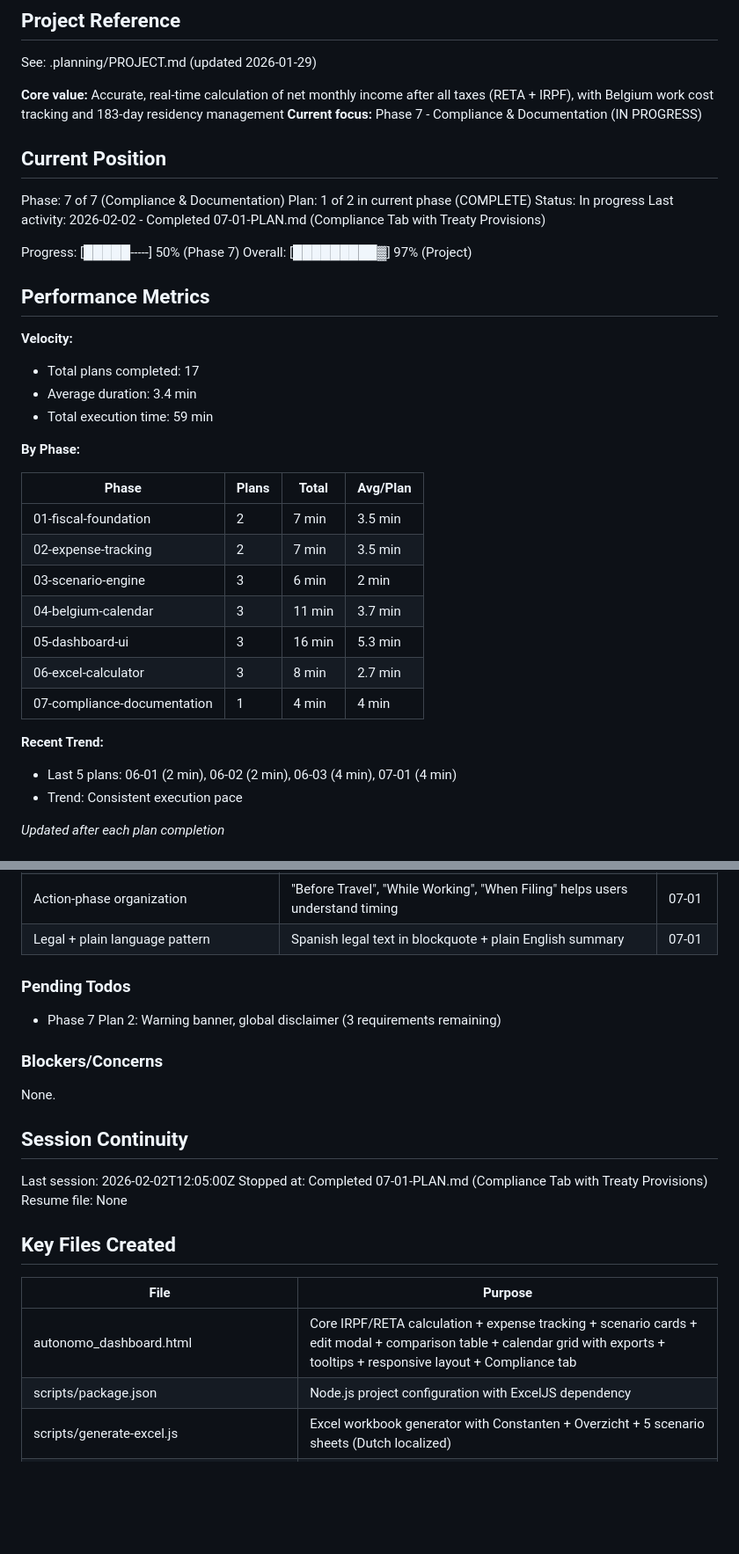
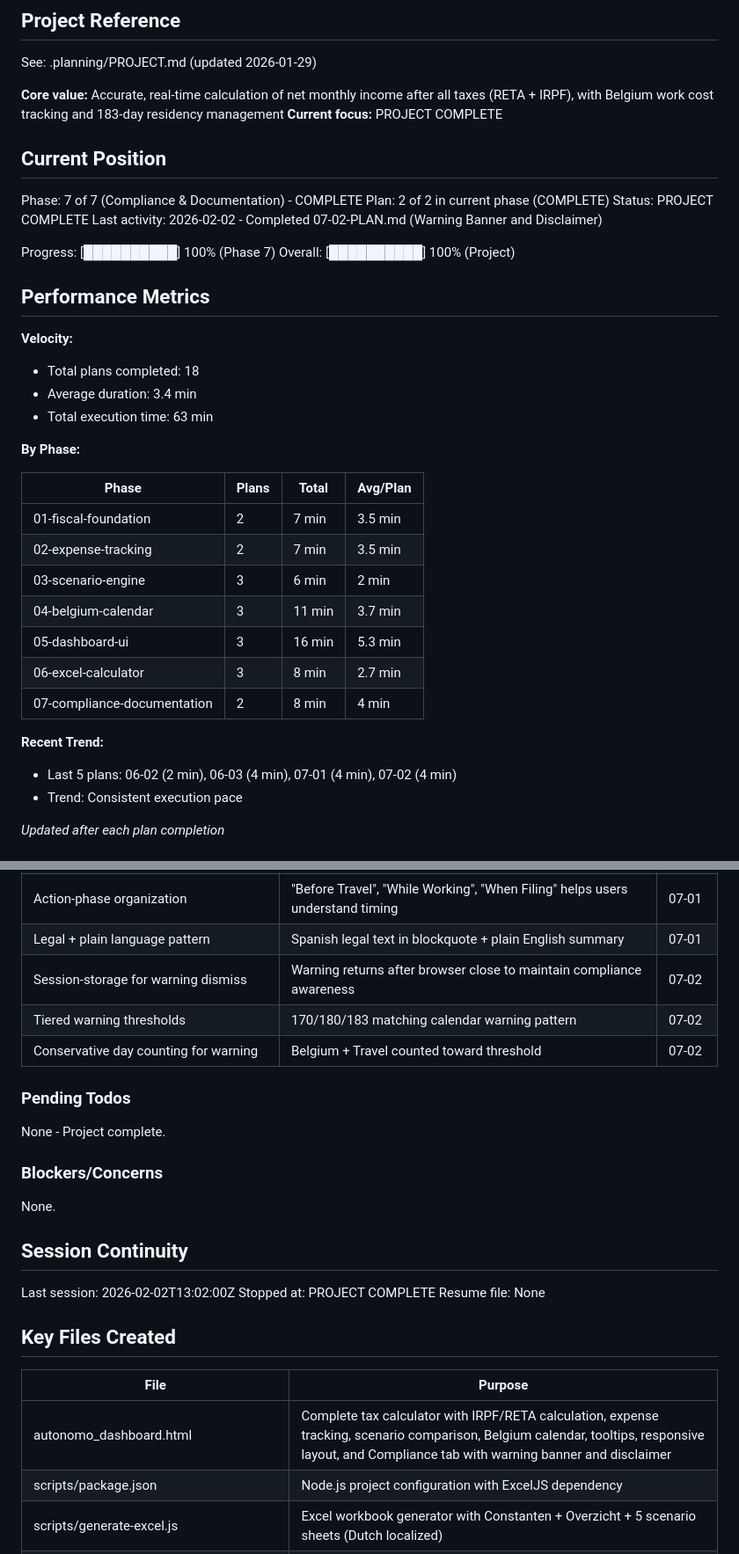
Before and after one commit to christophercardoen/spanish-autonomo-tax-calculator, a Markdown page: .planning/STATE.md, 2 parts joined by grey strips. Shown at 88% size. Rendered like a GitHub page; blank space fills up the shorter version.

```diff
--- a/.planning/STATE.md
+++ b/.planning/STATE.md
@@ -5,24 +5,24 @@
 See: .planning/PROJECT.md (updated 2026-01-29)
 
 **Core value:** Accurate, real-time calculation of net monthly income after all taxes (RETA + IRPF), with Belgium work cost tracking and 183-day residency management
-**Current focus:** Phase 7 - Compliance & Documentation (IN PROGRESS)
+**Current focus:** PROJECT COMPLETE
 
 ## Current Position
 
-Phase: 7 of 7 (Compliance & Documentation)
-Plan: 1 of 2 in current phase (COMPLETE)
-Status: In progress
-Last activity: 2026-02-02 - Completed 07-01-PLAN.md (Compliance Tab with Treaty Provisions)
+Phase: 7 of 7 (Compliance & Documentation) - COMPLETE
+Plan: 2 of 2 in current phase (COMPLETE)
+Status: PROJECT COMPLETE
+Last activity: 2026-02-02 - Completed 07-02-PLAN.md (Warning Banner and Disclaimer)
 
-Progress: [█████-----] 50% (Phase 7)
-Overall: [█████████▓] 97% (Project)
+Progress: [██████████] 100% (Phase 7)
+Overall: [██████████] 100% (Project)
 
 ## Performance Metrics
 
 **Velocity:**
-- Total plans completed: 17
+- Total plans completed: 18
 - Average duration: 3.4 min
-- Total execution time: 59 min
+- Total execution time: 63 min
 
 **By Phase:**
 
@@ -34,10 +34,10 @@ Overall: [█████████▓] 97% (Project)
 | 04-belgium-calendar | 3 | 11 min | 3.7 min |
 | 05-dashboard-ui | 3 | 16 min | 5.3 min |
 | 06-excel-calculator | 3 | 8 min | 2.7 min |
-| 07-compliance-documentation | 1 | 4 min | 4 min |
+| 07-compliance-documentation | 2 | 8 min | 4 min |
 
 **Recent Trend:**
-- Last 5 plans: 06-01 (2 min), 06-02 (2 min), 06-03 (4 min), 07-01 (4 min)
+- Last 5 plans: 06-02 (2 min), 06-03 (4 min), 07-01 (4 min), 07-02 (4 min)
 - Trend: Consistent execution pace
 
 *Updated after each plan completion*
@@ -119,10 +119,13 @@ Recent decisions affecting current work:
 | Button+aria-expanded collapsible sections | Accessible, keyboard navigable, consistent with WCAG guidelines | 07-01 |
 | Action-phase organization | "Before Travel", "While Working", "When Filing" helps users understand timing | 07-01 |
 | Legal + plain language pattern | Spanish legal text in blockquote + plain English summary | 07-01 |
+| Session-storage for warning dismiss | Warning returns after browser close to maintain compliance awareness | 07-02 |
+| Tiered warning thresholds | 170/180/183 matching calendar warning pattern | 07-02 |
+| Conservative day counting for warning | Belgium + Travel counted toward threshold | 07-02 |
 
 ### Pending Todos
 
-- Phase 7 Plan 2: Warning banner, global disclaimer (3 requirements remaining)
+None - Project complete.
 
 ### Blockers/Concerns
 
@@ -130,15 +133,15 @@ None.
 
 ## Session Continuity
 
-Last session: 2026-02-02T12:05:00Z
-Stopped at: Completed 07-01-PLAN.md (Compliance Tab with Treaty Provisions)
+Last session: 2026-02-02T13:02:00Z
+Stopped at: PROJECT COMPLETE
 Resume file: None
 
 ## Key Files Created
 
 | File | Purpose |
 |------|---------|
-| autonomo_dashboard.html | Core IRPF/RETA calculation + expense tracking + scenario cards + edit modal + comparison table + calendar grid with exports + tooltips + responsive layout + Compliance tab |
+| autonomo_dashboard.html | Complete tax calculator with IRPF/RETA calculation, expense tracking, scenario comparison, Belgium calendar, tooltips, responsive layout, and Compliance tab with warning banner and disclaimer |
 | scripts/package.json | Node.js project configuration with ExcelJS dependency |
 | scripts/generate-excel.js | Excel workbook generator with Constanten + Overzicht + 5 scenario sheets (Dutch localized) |
 | autonomo_calculator.xlsx | Generated workbook with Overzicht + Scenarios A-E + Constanten (Dutch labels) |
```
Also changed, not shown: other parts of .planning/STATE.md (+34 -9 lines), 1 other file.
